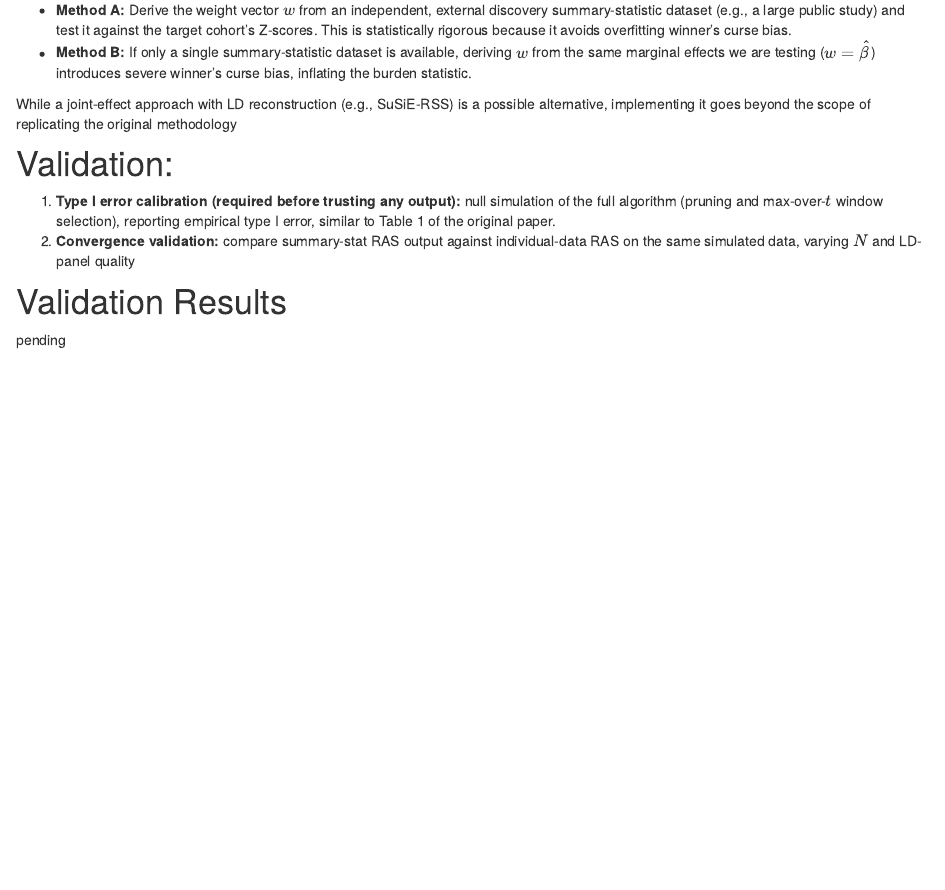
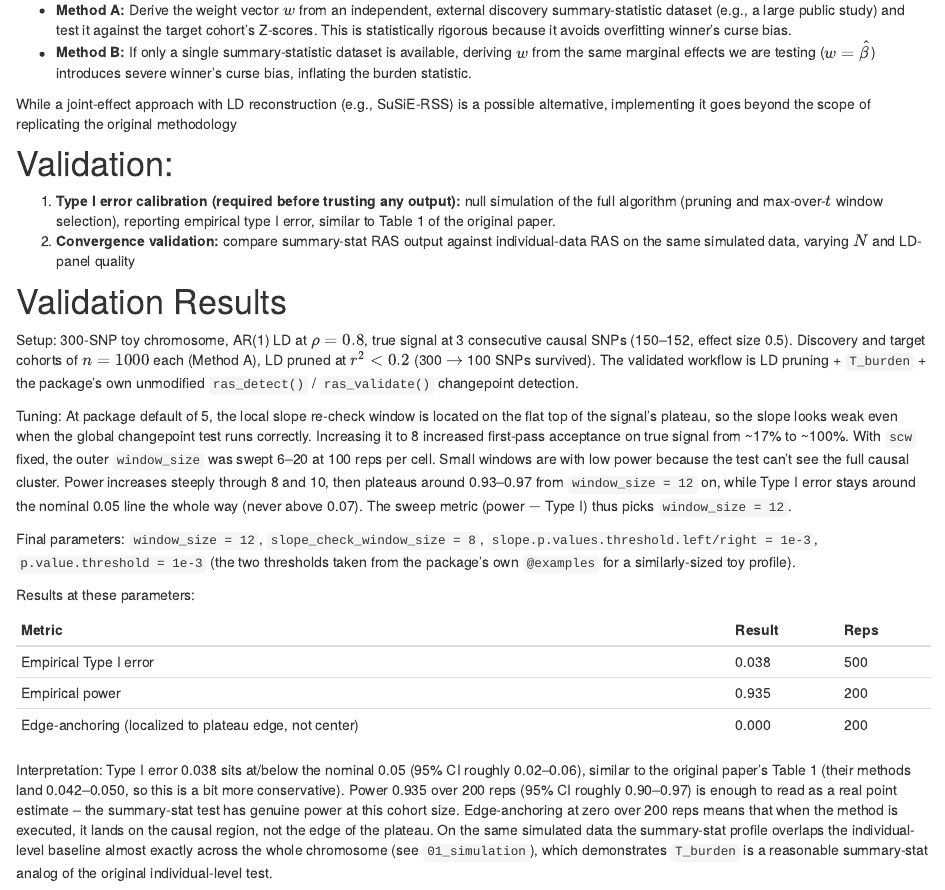
Before and after one commit to anson-li8/ras-ss, an R Markdown document (analysis/00_problem_statement.Rmd): the page in a window 1100 px wide, from 1500 px down. Rendered offline with R 4.5, knitr and Pandoc, with nearby package versions.

Commit message:
wflow_publish("analysis/00_problem_statement.Rmd")

```diff
--- a/analysis/00_problem_statement.Rmd
+++ b/analysis/00_problem_statement.Rmd
@@ -59,4 +59,44 @@ While a joint-effect approach with LD reconstruction (e.g., SuSiE-RSS) is a poss
 
 # Validation Results
 
-pending
+Setup: 300-SNP toy chromosome, AR(1) LD at $\rho = 0.8$, true signal at 3
+consecutive causal SNPs (150--152, effect size 0.5). Discovery and target
+cohorts of $n = 1000$ each (Method A), LD pruned at $r^2 < 0.2$
+(300 $\to$ 100 SNPs survived). The validated workflow is LD pruning +
+`T_burden` + the package's own unmodified `ras_detect()` / `ras_validate()`
+changepoint detection.
+
+Tuning: At package default of 5, the local slope re-check window is located on the flat top of the
+signal's plateau, so the slope looks weak even when the global changepoint
+test runs correctly. Increasing it to 8 increased first-pass acceptance on true
+signal from ~17% to ~100%. With `scw` fixed, the outer `window_size` was
+swept 6--20 at 100 reps per cell. Small windows are with low power because the
+test can't see the full causal cluster. Power increases steeply through 8 and 10, then plateaus around
+0.93--0.97 from `window_size = 12` on, while Type I error stays around the nominal
+0.05 line the whole way (never above 0.07). The sweep metric (power $-$ Type I)
+thus picks `window_size = 12`.
+
+Final parameters: `window_size = 12`, `slope_check_window_size = 8`,
+`slope.p.values.threshold.left/right = 1e-3`, `p.value.threshold = 1e-3`
+(the two thresholds taken from the package's own `@examples` for a
+similarly-sized toy profile).
+
+Results at these parameters:
+
+| Metric | Result | Reps |
+| --- | --- | --- |
+| Empirical Type I error | 0.038 | 500 |
+| Empirical power | 0.935 | 200 |
+| Edge-anchoring (localized to plateau edge, not center) | 0.000 | 200 |
+
+Interpretation: Type I error 0.038 sits at/below the nominal 0.05
+(95% CI roughly 0.02--0.06), similar to the
+original paper's Table 1 (their methods land 0.042--0.050, so this is a bit more
+conservative). Power 0.935 over 200 reps (95% CI roughly 0.90--0.97) is enough to
+read as a real point estimate -- the summary-stat test has genuine power at this cohort size.
+Edge-anchoring at zero over 200 reps means that when the method is executed,
+it lands on the causal region, not the edge of the plateau. On the same simulated data the
+summary-stat profile overlaps the individual-level baseline almost exactly
+across the whole chromosome (see `01_simulation`), which demonstrates
+`T_burden` is a reasonable summary-stat analog of the original
+individual-level test.
```
